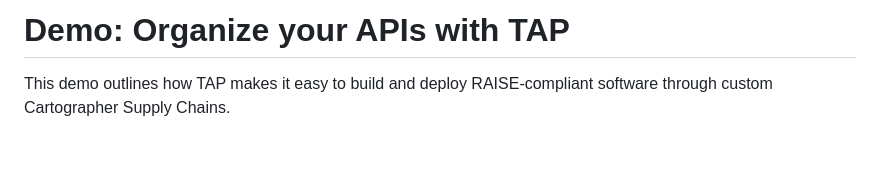
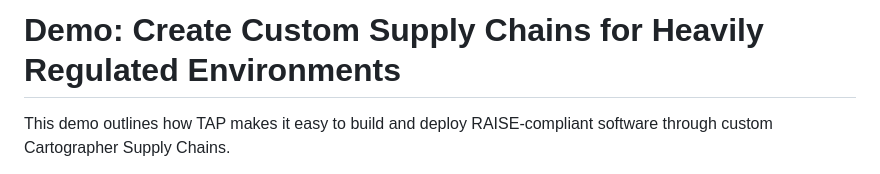
Before and after one commit to carlosonunez-vmw/demoland-tap-on-eks, a Markdown page: demos/usn-raise-made-easy/README.md, the part around the change. GitHub-like rendering; blank space fills up the shorter version.

Commit message:
[fix] USN RAISE demo: README title.
Signed-off-by: Carlos Nunez <ncarlos@vmware.com>

```diff
--- a/demos/usn-raise-made-easy/README.md
+++ b/demos/usn-raise-made-easy/README.md
@@ -1,4 +1,4 @@
-# Demo: Organize your APIs with TAP
+# Demo: Create Custom Supply Chains for Heavily Regulated Environments
 
 This demo outlines how TAP makes it easy to build and deploy RAISE-compliant
 software through custom Cartographer Supply Chains.
```
